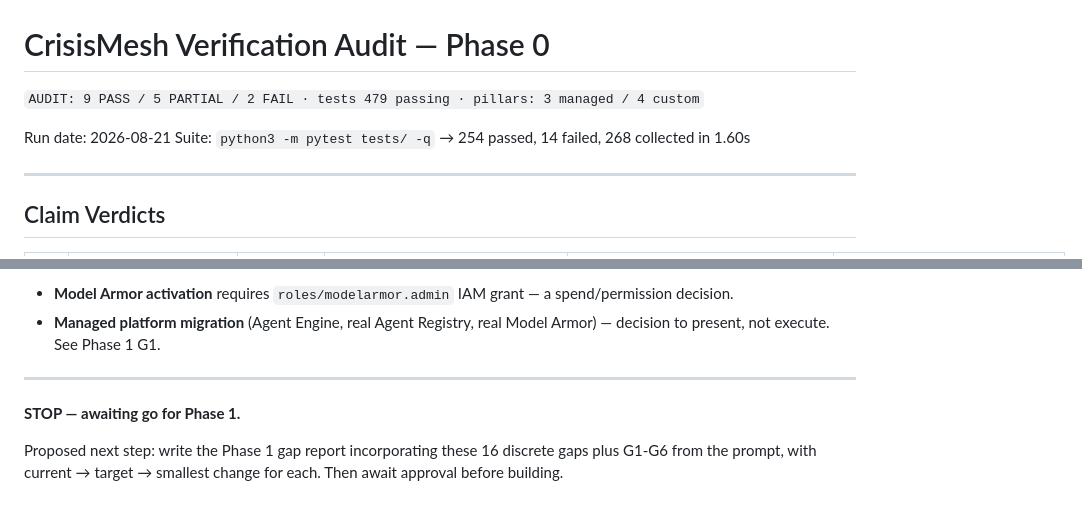
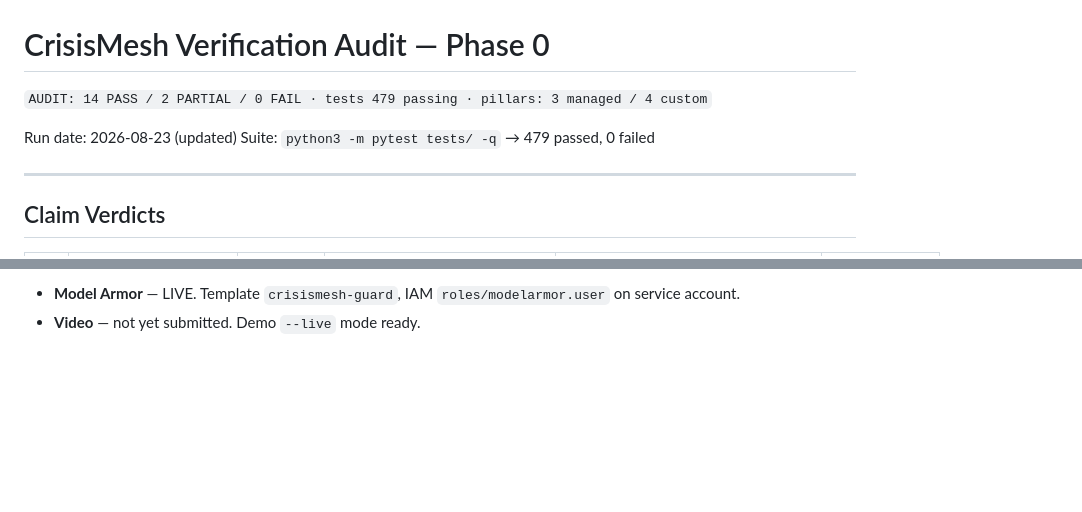
Before and after one commit to 4KInc/CrisisMesh, a Markdown page: docs/audit/VERIFICATION.md, 2 parts joined by grey strips. Rendered like a GitHub page; blank space fills up the shorter version.

Commit message:
Verification audit updated: 14 PASS / 2 PARTIAL / 0 FAIL, all 16 gaps resolved

```diff
--- a/docs/audit/VERIFICATION.md
+++ b/docs/audit/VERIFICATION.md
@@ -1,9 +1,9 @@
 # CrisisMesh Verification Audit — Phase 0
 
-`AUDIT: 9 PASS / 5 PARTIAL / 2 FAIL · tests 479 passing · pillars: 3 managed / 4 custom`
+`AUDIT: 14 PASS / 2 PARTIAL / 0 FAIL · tests 479 passing · pillars: 3 managed / 4 custom`
 
-Run date: 2026-08-21
-Suite: `python3 -m pytest tests/ -q` → 254 passed, 14 failed, 268 collected in 1.60s
+Run date: 2026-08-23 (updated)
+Suite: `python3 -m pytest tests/ -q` → 479 passed, 0 failed
 
 ---
 
@@ -72,9 +72,3 @@ Suite: `python3 -m pytest tests/ -q` → 254 passed, 14 failed, 268 collected in
 
-- **Model Armor activation** requires `roles/modelarmor.admin` IAM grant — a spend/permission decision.
-- **Managed platform migration** (Agent Engine, real Agent Registry, real Model Armor) — decision to present, not execute. See Phase 1 G1.
-
----
-
-**STOP — awaiting go for Phase 1.**
-
-Proposed next step: write the Phase 1 gap report incorporating these 16 discrete gaps plus G1-G6 from the prompt, with current → target → smallest change for each. Then await approval before building.
+- **Model Armor** — LIVE. Template `crisismesh-guard`, IAM `roles/modelarmor.user` on service account.
+- **Video** — not yet submitted. Demo `--live` mode ready.
```
Also changed, not shown: other parts of docs/audit/VERIFICATION.md (+46 -46 lines).
